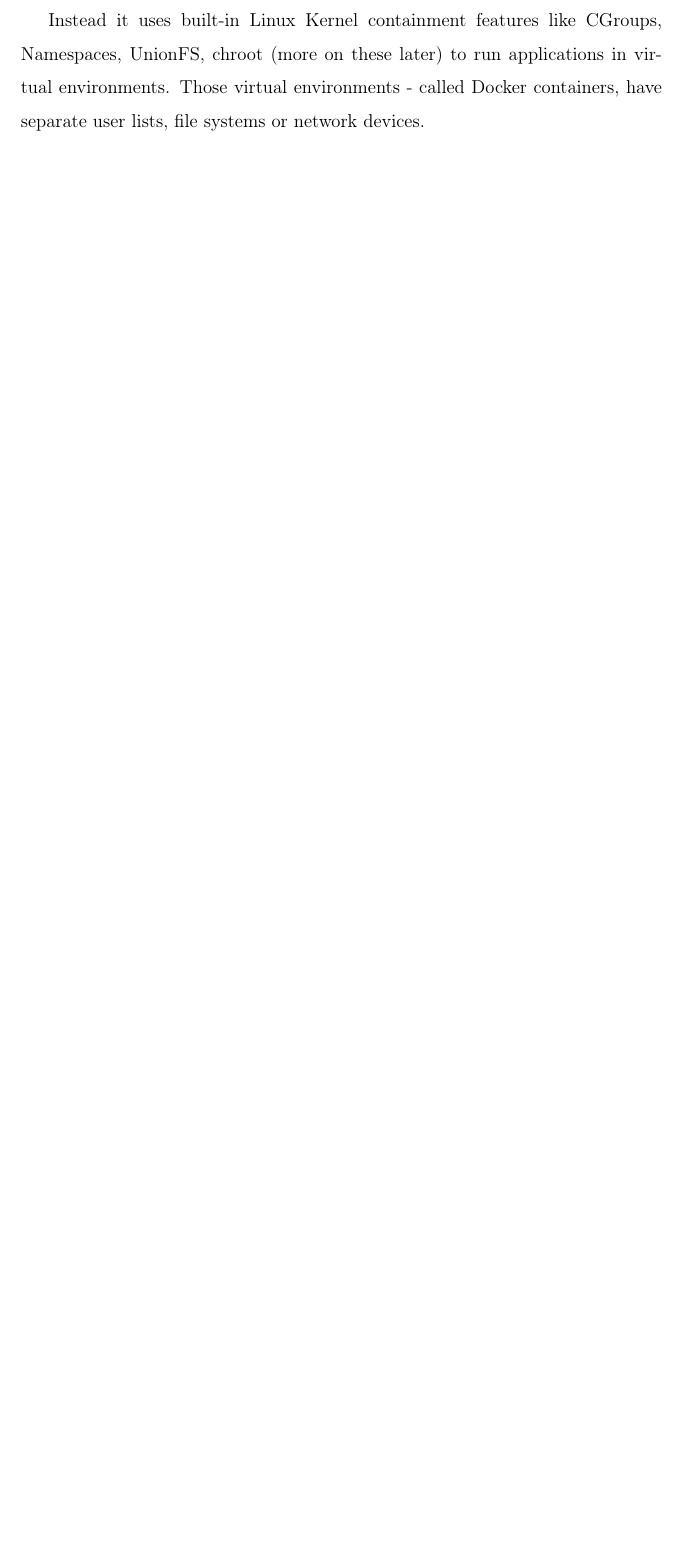
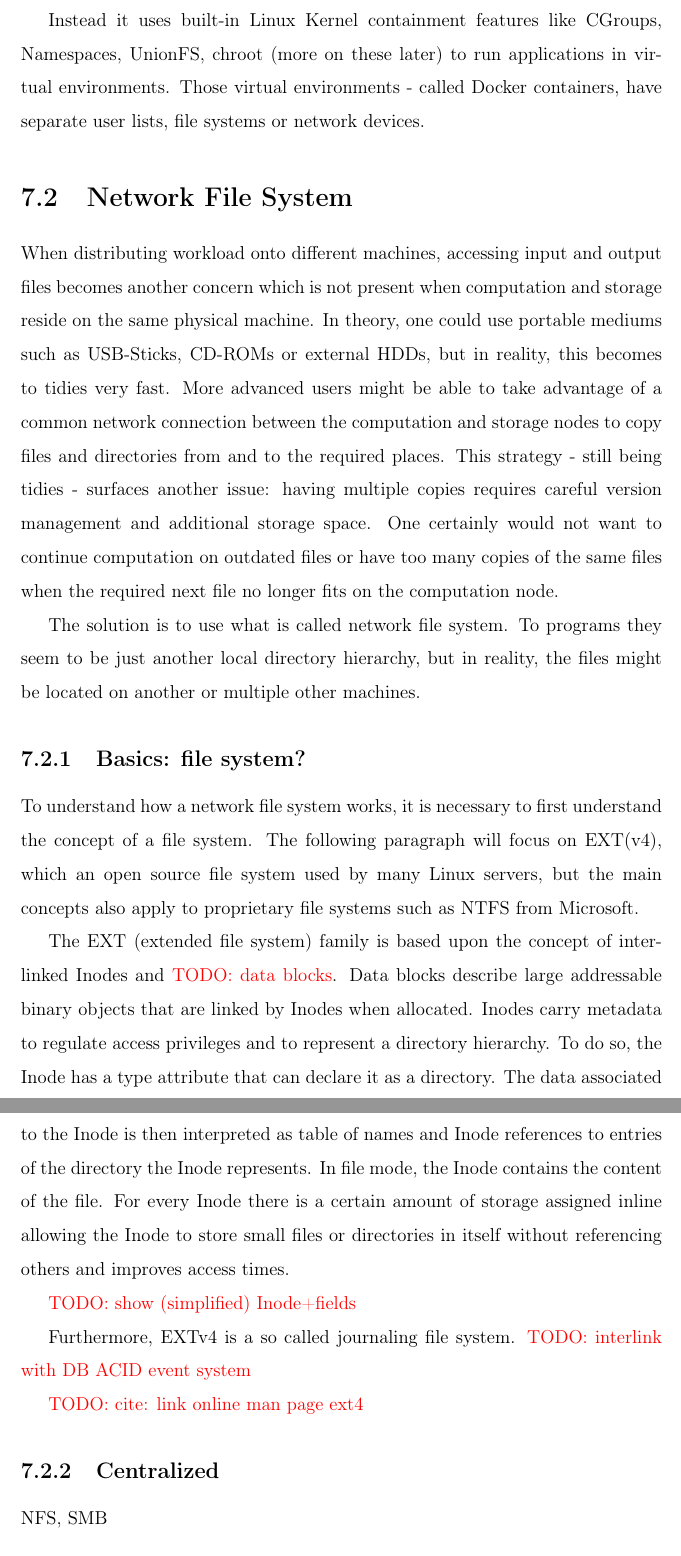
Before and after one commit to kellerkindt/master-thesis, a LaTeX thesis (main.tex, which reads chapters/fundamentals.tex): part of page 26 of 51 before the commit and two parts of pages 26 and 27 of 52 after it, the two joined at a grey line, cut so that both start at the same text, the shorter picture padded with empty space. Compiled offline with pdfLaTeX.

Commit message:
More shit

```diff
--- a/chapters/fundamentals.tex
+++ b/chapters/fundamentals.tex
@@ -54,3 +54,43 @@
 https://www.monkeyvault.net/docker-vs-virtualization/
 
 Instead it uses built-in Linux Kernel containment features like CGroups, Namespaces, UnionFS, chroot (more on these later) to run applications in virtual environments. Those virtual environments - called Docker containers, have separate user lists, file systems or network devices.
+
+\section{Network File System}
+
+When distributing workload onto different machines, accessing input and output files becomes another concern which is not present when computation and storage reside on the same physical machine.
+In theory, one could use portable mediums such as USB-Sticks, CD-ROMs or external HDDs, but in reality, this becomes to tidies very fast.
+More advanced users might be able to take advantage of a common network connection between the computation and storage nodes to copy files and directories from and to the required places.
+This strategy - still being tidies - surfaces another issue: having multiple copies requires careful version management and additional storage space.
+One certainly would not want to continue computation on outdated files or have too many copies of the same files when the required next file no longer fits on the computation node.
+
+The solution is to use what is called network file system.
+To programs they seem to be just another local directory hierarchy, but in reality, the files might be located on another or multiple other machines.
+
+\subsection{Basics: file system?}
+
+To understand how a network file system works, it is necessary to first understand the concept of a file system.
+The following paragraph will focus on EXT(v4), which an open source file system used by many Linux servers, but the main concepts also apply to proprietary file systems such as NTFS from Microsoft.
+
+The EXT (extended file system) family is based upon the concept of interlinked Inodes and \todo{data blocks}.
+Data blocks describe large addressable binary objects that are linked by Inodes when allocated.
+Inodes carry metadata to regulate access privileges and to represent a directory hierarchy.
+To do so, the Inode has a type attribute that can declare it as a directory.
+The data associated to the Inode is then interpreted as table of names and Inode references to entries of the directory the Inode represents.
+In file mode, the Inode contains the content of the file.
+For every Inode there is a certain amount of storage assigned inline allowing the Inode to store small files or directories in itself without referencing others and improves access times.
+
+\todo{show (simplified) Inode+fields}
+
+Furthermore, EXTv4 is a so called journaling file system.
+\todo{interlink with DB ACID event system}
+
+
+\todo{cite: link online man page ext4}
+
+\subsection{Centralized}
+
+NFS, SMB
+
+\subsection{Decentralized}
+
+ceph, glusterfs, hadoop
```
Also changed, not shown: chapters/architecture.tex (+2 -0 lines), main.pdf.
